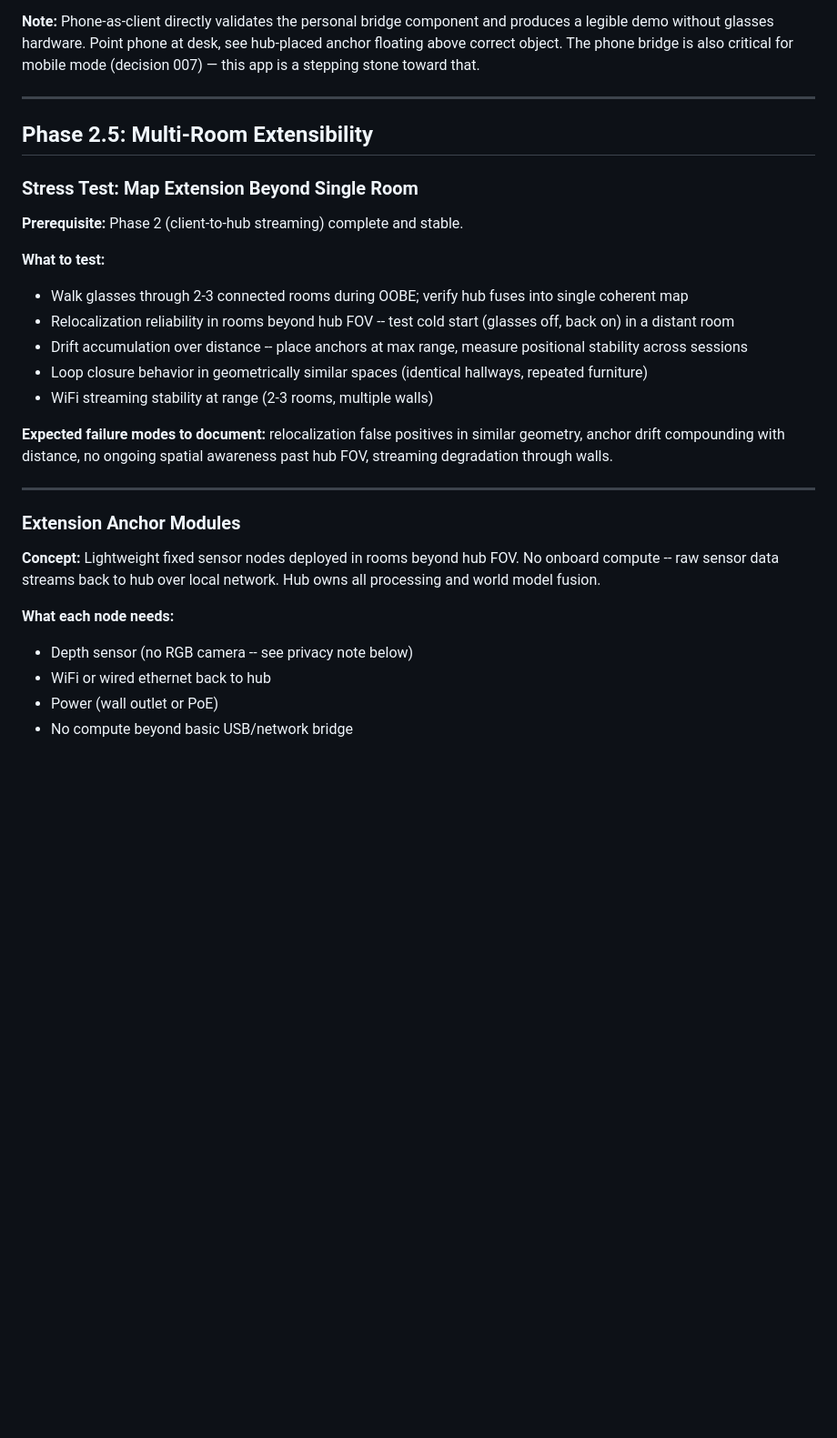
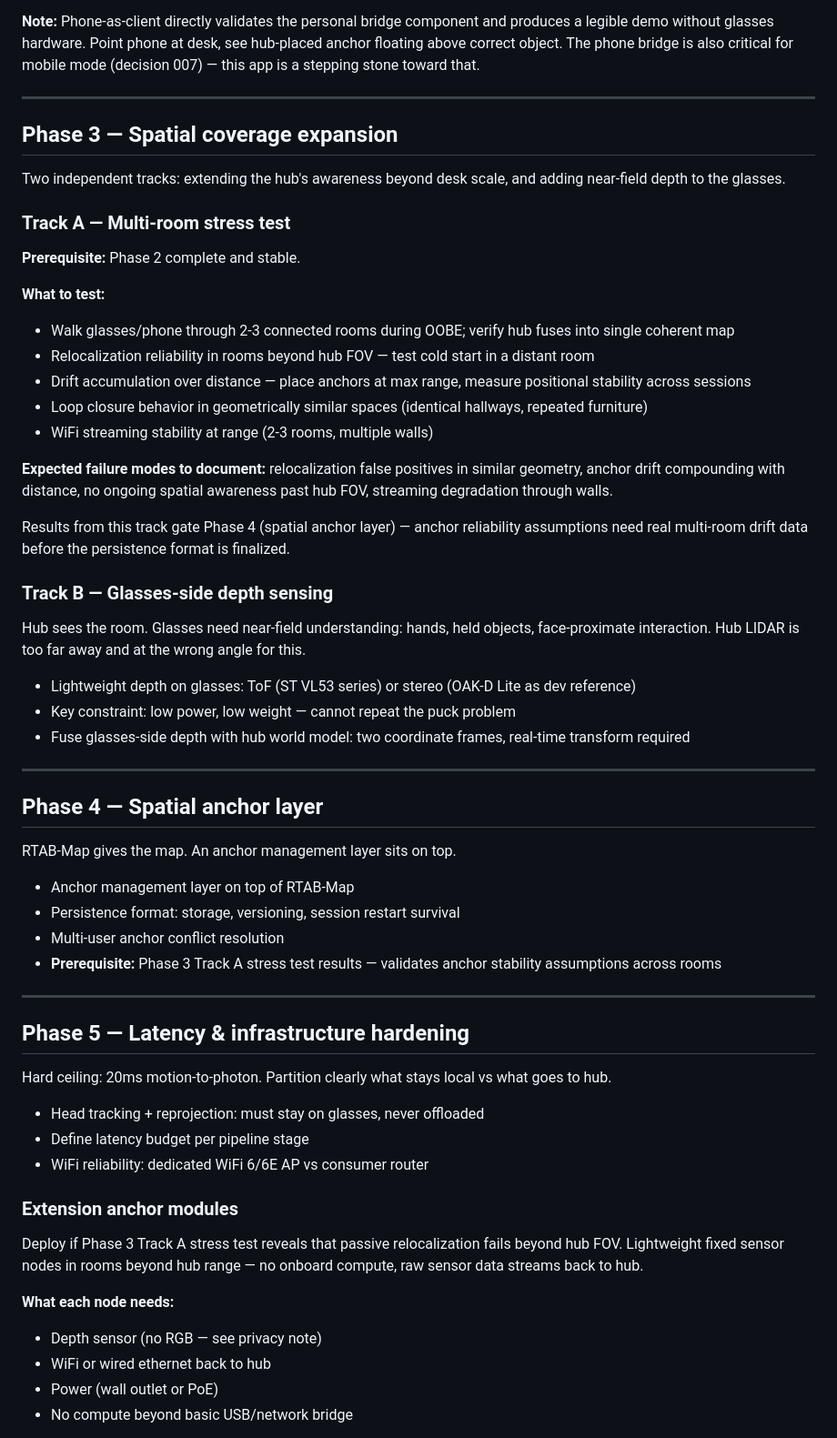
Before and after one commit to IsiAzu/Pri4L, a Markdown page: roadmap.md, the part around one of its changes. Shown at 91% size. Rendered like a GitHub page; blank space fills up the shorter version.

```diff
--- a/roadmap.md
+++ b/roadmap.md
@@ -74,29 +74,61 @@ The 20ms motion-to-photon constraint is non-negotiable. Anything that touches he
 **Note:** Phone-as-client directly validates the personal bridge component and produces a legible demo without glasses hardware. Point phone at desk, see hub-placed anchor floating above correct object. The phone bridge is also critical for mobile mode (decision 007) — this app is a stepping stone toward that.
 
 ---
-## Phase 2.5: Multi-Room Extensibility
 
-### Stress Test: Map Extension Beyond Single Room
+## Phase 3 — Spatial coverage expansion
 
-**Prerequisite:** Phase 2 (client-to-hub streaming) complete and stable.
+Two independent tracks: extending the hub's awareness beyond desk scale, and adding near-field depth to the glasses.
+
+### Track A — Multi-room stress test
+
+**Prerequisite:** Phase 2 complete and stable.
 
 **What to test:**
-- Walk glasses through 2-3 connected rooms during OOBE; verify hub fuses into single coherent map
-- Relocalization reliability in rooms beyond hub FOV -- test cold start (glasses off, back on) in a distant room
-- Drift accumulation over distance -- place anchors at max range, measure positional stability across sessions
+- Walk glasses/phone through 2-3 connected rooms during OOBE; verify hub fuses into single coherent map
+- Relocalization reliability in rooms beyond hub FOV — test cold start in a distant room
+- Drift accumulation over distance — place anchors at max range, measure positional stability across sessions
 - Loop closure behavior in geometrically similar spaces (identical hallways, repeated furniture)
 - WiFi streaming stability at range (2-3 rooms, multiple walls)
 
 **Expected failure modes to document:** relocalization false positives in similar geometry, anchor drift compounding with distance, no ongoing spatial awareness past hub FOV, streaming degradation through walls.
 
+Results from this track gate Phase 4 (spatial anchor layer) — anchor reliability assumptions need real multi-room drift data before the persistence format is finalized.
+
+### Track B — Glasses-side depth sensing
+
+Hub sees the room. Glasses need near-field understanding: hands, held objects, face-proximate interaction. Hub LIDAR is too far away and at the wrong angle for this.
+
+- Lightweight depth on glasses: ToF (ST VL53 series) or stereo (OAK-D Lite as dev reference)
+- Key constraint: low power, low weight — cannot repeat the puck problem
+- Fuse glasses-side depth with hub world model: two coordinate frames, real-time transform required
+
 ---
 
-### Extension Anchor Modules
+## Phase 4 — Spatial anchor layer
 
-**Concept:** Lightweight fixed sensor nodes deployed in rooms beyond hub FOV. No onboard compute -- raw sensor data streams back to hub over local network. Hub owns all processing and world model fusion.
+RTAB-Map gives the map. An anchor management layer sits on top.
+
+- Anchor management layer on top of RTAB-Map
+- Persistence format: storage, versioning, session restart survival
+- Multi-user anchor conflict resolution
+- **Prerequisite:** Phase 3 Track A stress test results — validates anchor stability assumptions across rooms
+
+---
+
+## Phase 5 — Latency & infrastructure hardening
+
+Hard ceiling: 20ms motion-to-photon. Partition clearly what stays local vs what goes to hub.
+
+- Head tracking + reprojection: must stay on glasses, never offloaded
+- Define latency budget per pipeline stage
+- WiFi reliability: dedicated WiFi 6/6E AP vs consumer router
+
+### Extension anchor modules
+
+Deploy if Phase 3 Track A stress test reveals that passive relocalization fails beyond hub FOV. Lightweight fixed sensor nodes in rooms beyond hub range — no onboard compute, raw sensor data streams back to hub.
 
 **What each node needs:**
-- Depth sensor (no RGB camera -- see privacy note below)
+- Depth sensor (no RGB — see privacy note)
 - WiFi or wired ethernet back to hub
 - Power (wall outlet or PoE)
 - No compute beyond basic USB/network bridge
```
Also changed, not shown: other parts of roadmap.md (+4 -59 lines).
